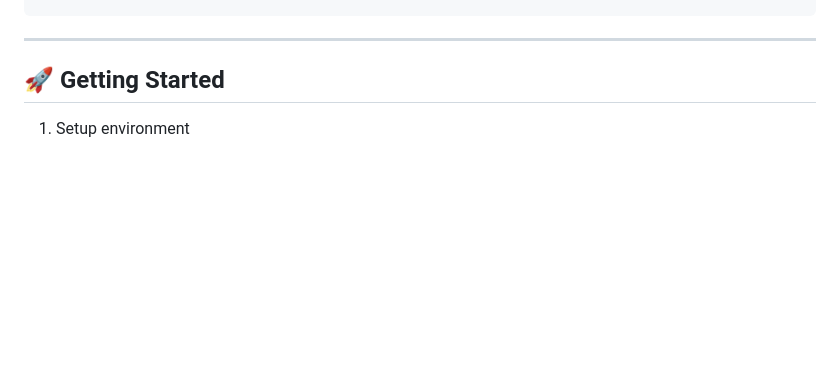
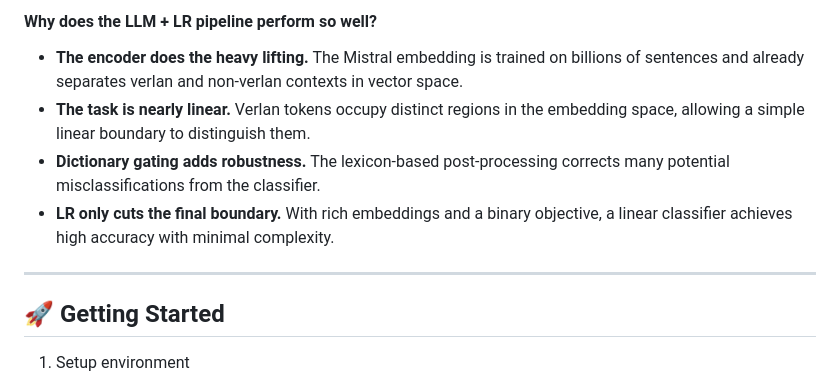
Before and after one commit to greateden/Verlan-Identification-Normalisation, a Markdown page: docs/readme.md, the part around the change printed below. GitHub-like rendering; blank space fills up the shorter version.

```diff
--- a/docs/readme.md
+++ b/docs/readme.md
@@ -107,3 +142,9 @@ python scripts/generate-tree.py > repo_tree.txt
+#### Why does the LLM + LR pipeline perform so well?
+
+- **The encoder does the heavy lifting.** The Mistral embedding is trained on billions of sentences and already separates verlan and non-verlan contexts in vector space.
+- **The task is nearly linear.** Verlan tokens occupy distinct regions in the embedding space, allowing a simple linear boundary to distinguish them.
+- **Dictionary gating adds robustness.** The lexicon-based post-processing corrects many potential misclassifications from the classifier.
+- **LR only cuts the final boundary.** With rich embeddings and a binary objective, a linear classifier achieves high accuracy with minimal complexity.
 
 ---
 
```
Also changed, not shown: other parts of docs/readme.md (+35 -0 lines).
